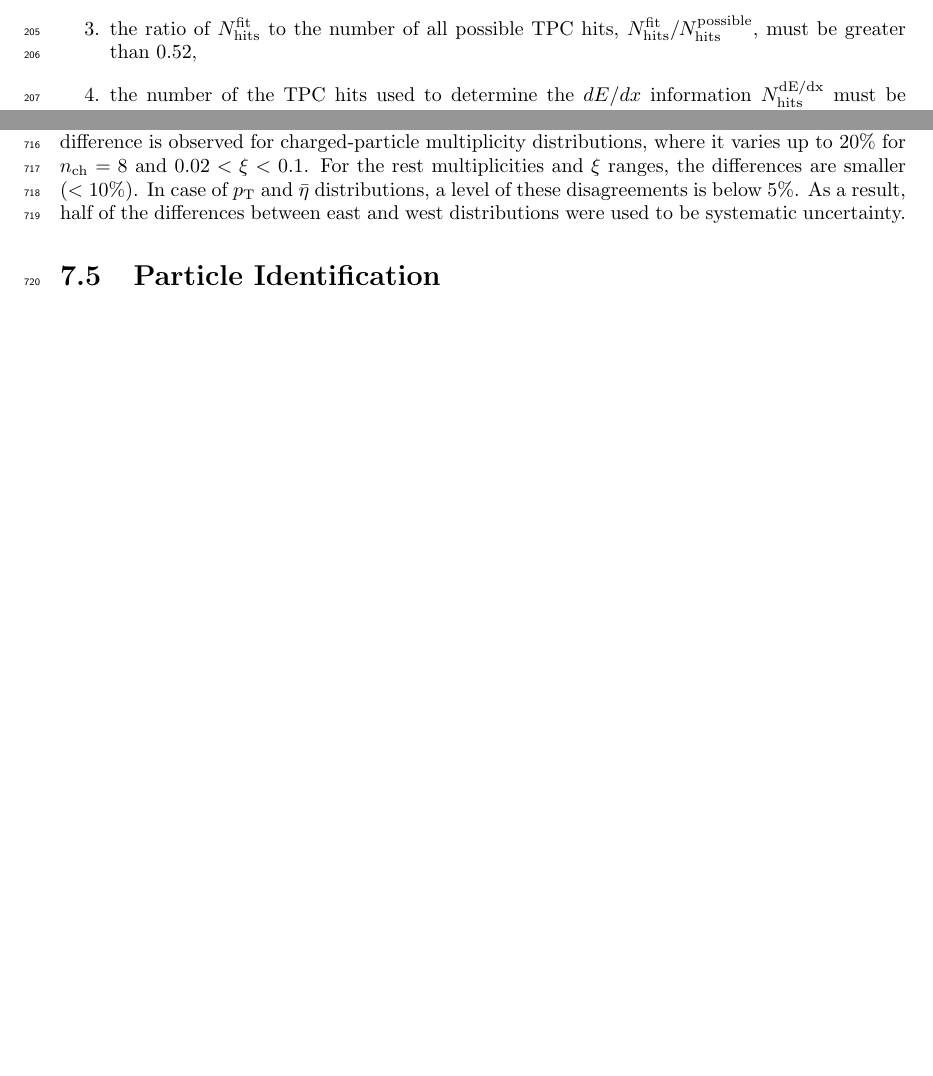
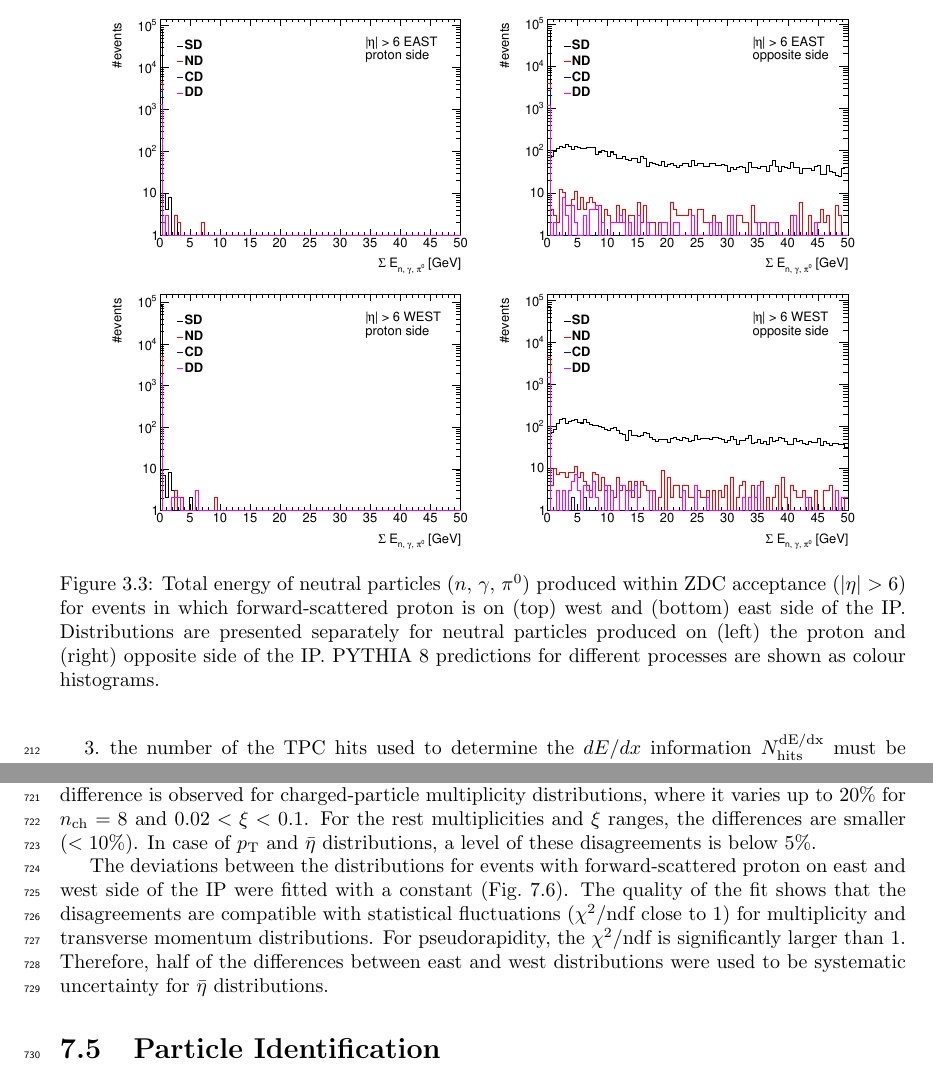
Before and after one commit to fulek/analysisNote, a LaTeX document (nota.tex, which reads chapters/chrgSTAR/eastWest.tex, chapters/dataSampleSTAR/trackSelection.tex, chapters/dataSampleSTAR/zdc.tex): two parts of pages 9 and 49 of 97 before the commit and two parts of pages 10 and 49 of 97 after it, joined at a grey line, cut at the place of the change, the shorter picture padded with empty space. Compiled offline with pdfLaTeX.

Commit message:
update: zdc veto, no east-west for pt, nch

```diff
--- a/chapters/chrgSTAR/eastWest.tex
+++ b/chapters/chrgSTAR/eastWest.tex
@@ -5,8 +5,10 @@ Therefore, each distribution was measured separately for events in which forward
 is on one and the other side of the IP (east-west).
 Figure~\ref{fig:eastWest_star} shows the~tests of multiplicity, transverse momentum and pseudorapidity distributions for three ranges of $\xi$, separately. Both statistical uncertainty components, due to input data and due to unfolding matrix, are added in quadrature for $n_\textrm{ch}$ distributions.
 The~largest difference is observed for charged-particle multiplicity distributions, where it varies up to $20\%$ for $n_\textrm{ch}=8$ and $0.02 < \xi < 0.1$.
-For the~rest multiplicities and $\xi$ ranges, the~differences are smaller ($<10\%$). In case of $p_\textrm{T}$ and $\bar{\eta}$ distributions, a level of  these disagreements is  below $5\%$. As a~result,
-half of the~differences between east and west distributions were used to be  systematic uncertainty.
+For the~rest multiplicities and $\xi$ ranges, the~differences are smaller ($<10\%$). In case of $p_\textrm{T}$ and $\bar{\eta}$ distributions, a level of  these disagreements is  below $5\%$.
+
+
+The deviations between the~distributions for events with forward-scattered proton on east and west side of the IP were fitted with a constant (Fig.~\ref{fig:eastWest_star}). The quality of the fit shows that the disagreements are compatible with statistical fluctuations ($\chi^{2}/\textrm{ndf}$ close to $1$)  for  multiplicity and transverse momentum distributions. For pseudorapidity, the $\chi^{2}/\textrm{ndf}$ is significantly  larger than $1$. Therefore, half of the~differences between east and west distributions were used to be  systematic uncertainty for $\bar{\eta}$ distributions.
 
 \begin{comment}
 In order to  validate the correction procedures,
--- a/chapters/dataSampleSTAR/trackSelection.tex
+++ b/chapters/dataSampleSTAR/trackSelection.tex
@@ -5,7 +5,7 @@ The following quality cuts had to be passed by the selected primary tracks:
 \begin{enumerate}
 	\item the tracks must be matched with hits reconstructed in TOF,
 	\item the number of the  TPC hits used in the helix fit $N_{\textrm{hits}}^{\textrm{fit}}$ must be greater than $24$,
-	\item the~ratio of $N_{\textrm{hits}}^{\textrm{fit}}$ to the~number of all possible TPC hits, $N_{\textrm{hits}}^{\textrm{fit}}/N_{\textrm{hits}}^{\textrm{possible}}$, must be greater than $0.52$,
+	%\item the~ratio of $N_{\textrm{hits}}^{\textrm{fit}}$ to the~number of all possible TPC hits, $N_{\textrm{hits}}^{\textrm{fit}}/N_{\textrm{hits}}^{\textrm{possible}}$, must be greater than $0.52$,
 	\item the number of the  TPC hits used to determine the $dE/dx$ information $N_{\textrm{hits}}^{\textrm{dE/dx}}$ must be greater than $14$,
 	\item the transverse impact parameter with respect to the beamline $d_0$ must be less than $1.5$~cm,
 	\item the radial component of the distance of the closest approach between  the global helix and the vertex $\textrm{DCA}_{xy}$ must be less than $1.5$~cm,
--- /dev/null
+++ b/chapters/dataSampleSTAR/zdc.tex
@@ -0,0 +1,30 @@
+\subsubsection{ZDC Veto}\label{section:star_zdc_selection}
+The~SDT trigger conditions imposed a veto on any signal in the~same-side ZDC. However, all MC samples do not contain ZDC simulation. To check the impact of this veto on the measurement, the total energy of neutral particles, such as $n$, $\gamma$, $\pi^{0}$, produced within ZDC acceptance ($|\eta|>6$) was measured using true-level PYTHIA~8~(SaS). In most of the events, the~energy measured on the proton side of the~IP is smaller than trigger thresholds (as shown in Fig.~\ref{fig:zdcSTAR}). Therefore, the~ZDC veto has a~negligible effect on the~analysis and ZDC simulation is not needed.
+
+
+\begin{figure}[t!]
+	%\vspace{-1cm}
+	\centering
+	\begin{subfigure}{.45\textwidth}
+		\includegraphics[width=\textwidth, page=1]{chapters/chrgSTAR/img/zdc/out.pdf}
+		%\caption{}
+	\end{subfigure}
+	\begin{subfigure}{.45\textwidth}
+		\includegraphics[width=\textwidth, page=2]{chapters/chrgSTAR/img/zdc/out.pdf}
+		%\caption{}
+	\end{subfigure}
+	\begin{subfigure}{.45\textwidth}
+		\includegraphics[width=\textwidth, page=3]{chapters/chrgSTAR/img/zdc/out.pdf}
+		%\caption{}
+	\end{subfigure}
+	\begin{subfigure}{.45\textwidth}
+		\includegraphics[width=\textwidth, page=4]{chapters/chrgSTAR/img/zdc/out.pdf}
+		%\caption{}
+	\end{subfigure}
+	%\begin{minipage}{.45\textwidth}
+
+
+		\caption{Total energy of neutral particles ($n$, $\gamma$, $\pi^{0}$) produced within ZDC acceptance ($|\eta|>6$) for events in which forward-scattered proton is on (top) west and (bottom) east side of the~IP. Distributions are presented separately for neutral particles produced on  (left) the proton and (right) opposite side of the IP. PYTHIA~8 predictions for different processes are shown as colour histograms. }
+		\label{fig:zdcSTAR}
+	%\end{minipage}
+\end{figure}
```
Also changed, not shown: chapters/chrgSTAR/PIDdEdx.tex (+1 -1 lines), chapters/chrgSTAR/closureTests.tex (+1 -1 lines), chapters/dataSampleSTAR/eventSelection.tex (+1 -1 lines), chapters/chrgSTAR/img/eastWest/eta_test.pdf, chapters/chrgSTAR/img/eastWest/nch_test.pdf, chapters/chrgSTAR/img/eastWest/pt_test.pdf, chapters/chrgSTAR/img/results/mean_eta_xi.pdf, chapters/chrgSTAR/img/results/mean_nch_xi.pdf, chapters/chrgSTAR/img/results/mean_pt_xi.pdf, chapters/chrgSTAR/img/results/nch_ksi_0.pdf, chapters/chrgSTAR/img/results/nch_ksi_1.pdf, chapters/chrgSTAR/img/results/nch_ksi_2.pdf, chapters/chrgSTAR/img/results/out_eta_SD_0.pdf, chapters/chrgSTAR/img/results/out_eta_SD_1.pdf, 13 more files, 5 other files.
